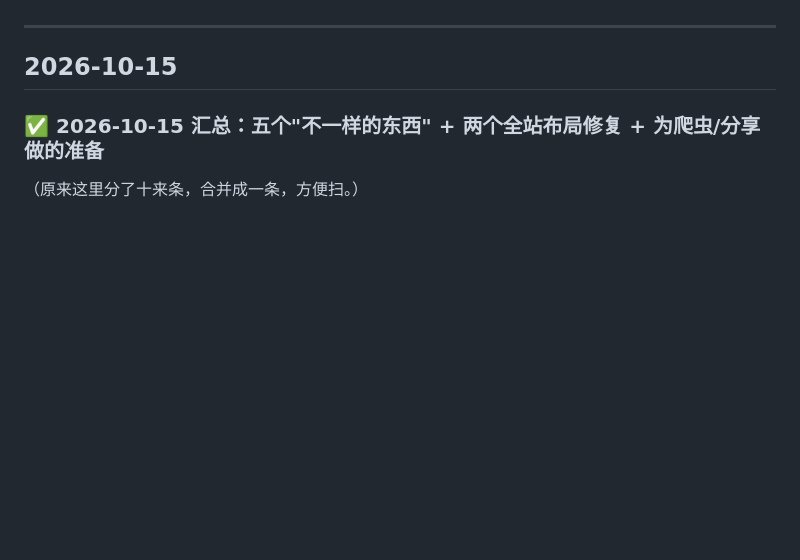
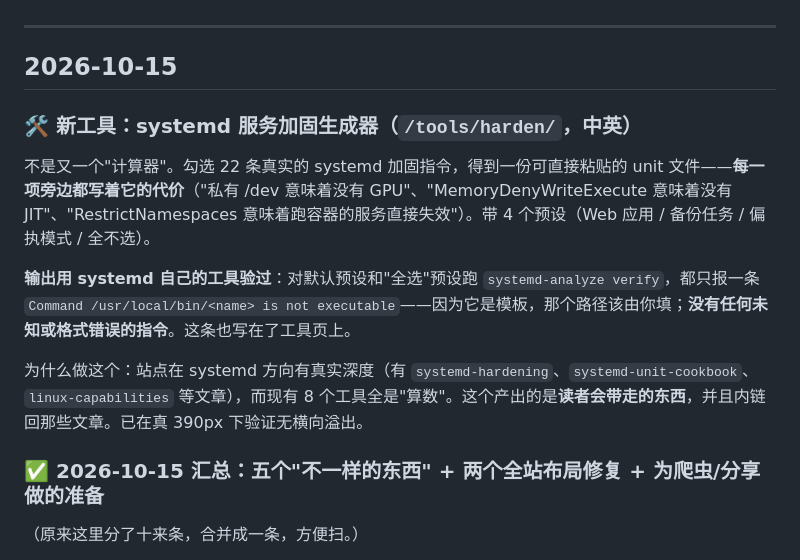
Before and after one commit to Awin-G/awin-x-blog, a Markdown page: 留言.md, the part around the change. Drawn GitHub-style; blank space fills up the shorter version.

Commit message:
docs: record the systemd hardening generator (message board)

```diff
--- a/留言.md
+++ b/留言.md
@@ -27,6 +27,13 @@
 ---
 
 ## 2026-10-15
+
+### 🛠 新工具：systemd 服务加固生成器（`/tools/harden/`，中英）
+不是又一个"计算器"。勾选 22 条真实的 systemd 加固指令，得到一份可直接粘贴的 unit 文件——**每一项旁边都写着它的代价**（"私有 /dev 意味着没有 GPU"、"MemoryDenyWriteExecute 意味着没有 JIT"、"RestrictNamespaces 意味着跑容器的服务直接失效"）。带 4 个预设（Web 应用 / 备份任务 / 偏执模式 / 全不选）。
+
+**输出用 systemd 自己的工具验过**：对默认预设和"全选"预设跑 `systemd-analyze verify`，都只报一条 `Command /usr/local/bin/<name> is not executable`——因为它是模板，那个路径该由你填；**没有任何未知或格式错误的指令**。这条也写在了工具页上。
+
+为什么做这个：站点在 systemd 方向有真实深度（有 `systemd-hardening`、`systemd-unit-cookbook`、`linux-capabilities` 等文章），而现有 8 个工具全是"算数"。这个产出的是**读者会带走的东西**，并且内链回那些文章。已在真 390px 下验证无横向溢出。
 
 ### ✅ 2026-10-15 汇总：五个"不一样的东西" + 两个全站布局修复 + 为爬虫/分享做的准备
 （原来这里分了十来条，合并成一条，方便扫。）
```
